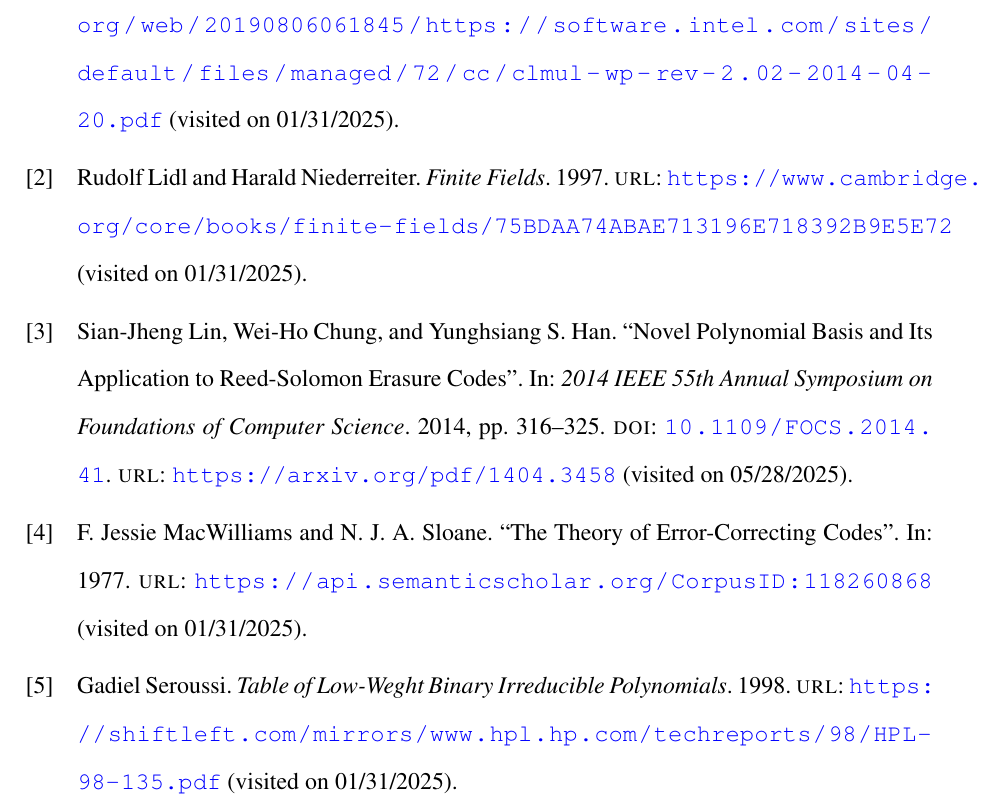
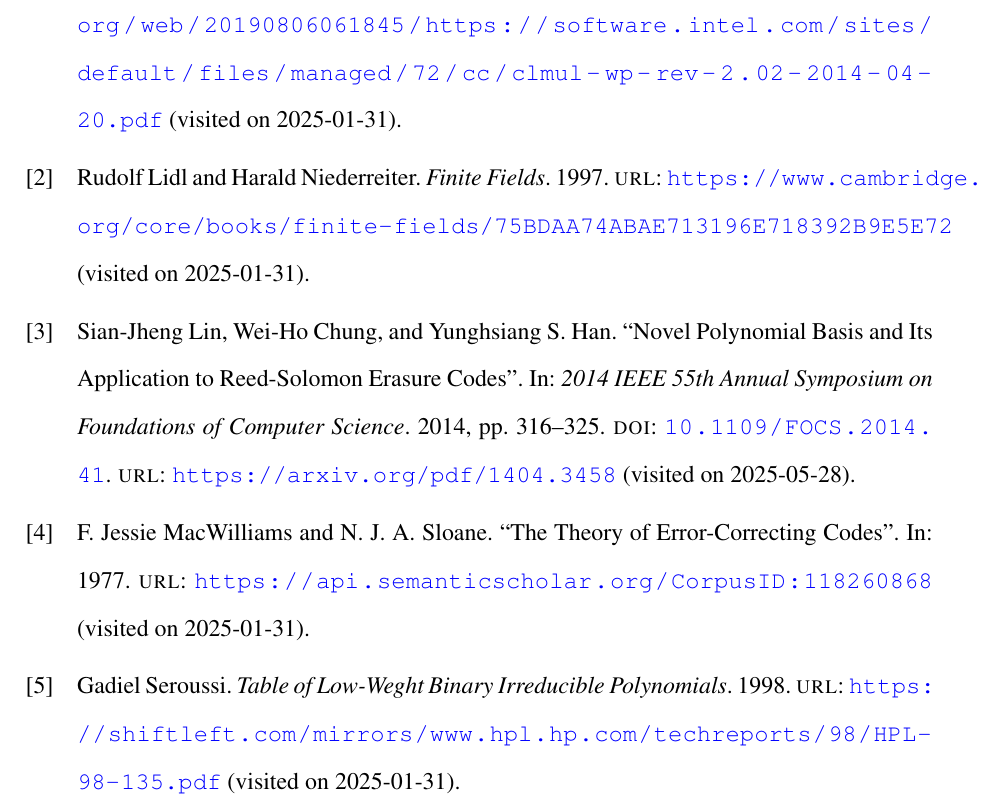
Before and after one commit to theo543/rsarc, a LaTeX thesis (report/report.tex): part of page 30 of 31, cut so that both start at the same text. Compiled offline with pdfLaTeX.

Commit message:
Set date format to ISO

```diff
--- a/report/report.tex
+++ b/report/report.tex
@@ -21,7 +21,10 @@
 % Utilizează biblatex pentru referințe bibliografice
 \usepackage[
     maxbibnames=50,
-    sorting=nty
+    sorting=nty,
+    date=iso,
+    urldate=iso,
+    seconds=true,
 ]{biblatex}
 
 \addbibresource{bibliography.bib}
```
Also changed, not shown: report/report.pdf.
